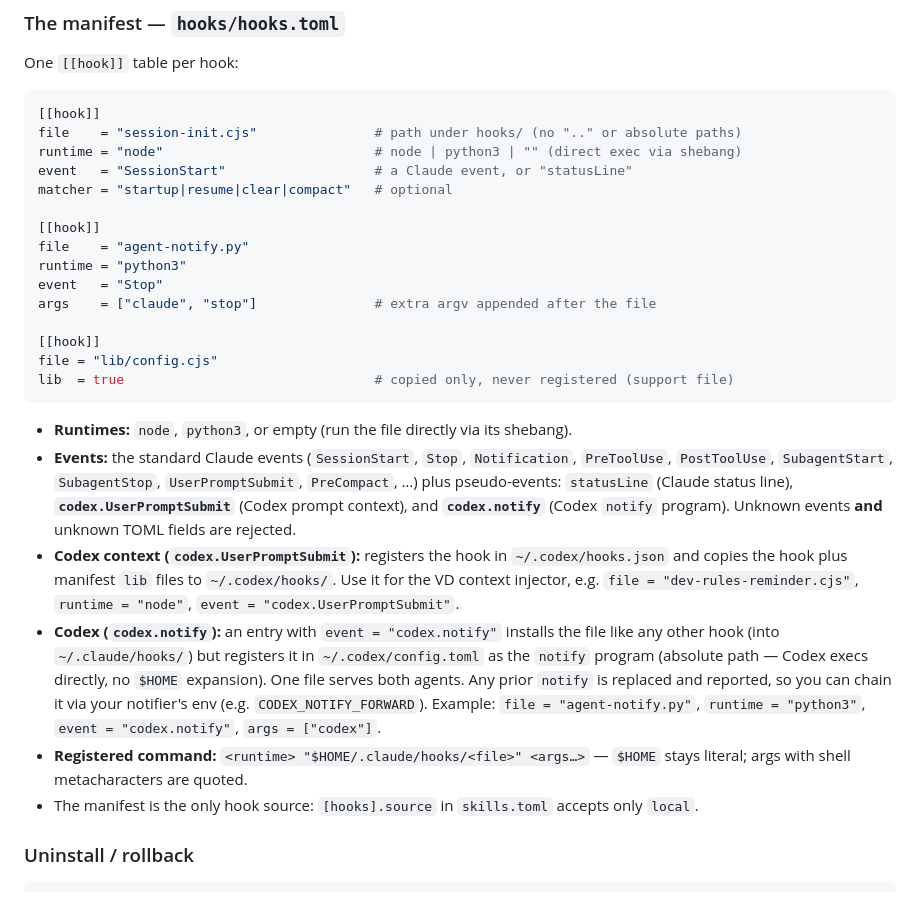
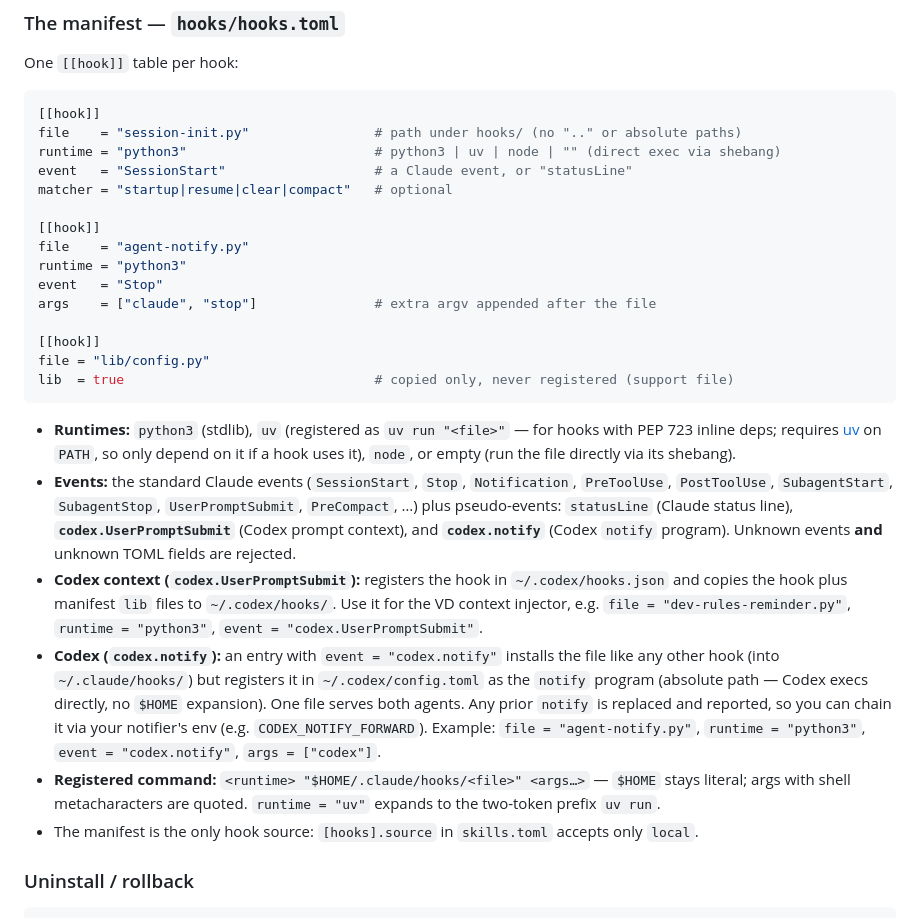
Before and after one commit to vanducng/vd-cli, a Markdown page: docs/content/commands.md, the part around the change. Rendered like a GitHub page.

Commit message:
docs(hooks): python-first manifest examples and uv runtime
Update the vd hooks manifest example to Python (session-init.py / lib/config.py,
runtime = python3), document the uv runtime (registered as `uv run "<file>"`,
uv required on PATH only if a hook uses it), and note the two-token uv prefix in
the registered-command line.

````diff
--- a/docs/content/commands.md
+++ b/docs/content/commands.md
@@ -447,8 +447,8 @@ One `[[hook]]` table per hook:
 
 ```toml
 [[hook]]
-file    = "session-init.cjs"               # path under hooks/ (no ".." or absolute paths)
-runtime = "node"                           # node | python3 | "" (direct exec via shebang)
+file    = "session-init.py"                # path under hooks/ (no ".." or absolute paths)
+runtime = "python3"                        # python3 | uv | node | "" (direct exec via shebang)
 event   = "SessionStart"                   # a Claude event, or "statusLine"
 matcher = "startup|resume|clear|compact"   # optional
 
@@ -459,15 +459,15 @@ event   = "Stop"
 args    = ["claude", "stop"]               # extra argv appended after the file
 
 [[hook]]
-file = "lib/config.cjs"
+file = "lib/config.py"
 lib  = true                                # copied only, never registered (support file)
 ```
 
-- **Runtimes:** `node`, `python3`, or empty (run the file directly via its shebang).
+- **Runtimes:** `python3` (stdlib), `uv` (registered as `uv run "<file>"` — for hooks with PEP 723 inline deps; requires [uv](https://github.com/astral-sh/uv) on `PATH`, so only depend on it if a hook uses it), `node`, or empty (run the file directly via its shebang).
 - **Events:** the standard Claude events (`SessionStart`, `Stop`, `Notification`, `PreToolUse`, `PostToolUse`, `SubagentStart`, `SubagentStop`, `UserPromptSubmit`, `PreCompact`, …) plus pseudo-events: `statusLine` (Claude status line), **`codex.UserPromptSubmit`** (Codex prompt context), and **`codex.notify`** (Codex `notify` program). Unknown events **and** unknown TOML fields are rejected.
-- **Codex context (`codex.UserPromptSubmit`):** registers the hook in `~/.codex/hooks.json` and copies the hook plus manifest `lib` files to `~/.codex/hooks/`. Use it for the VD context injector, e.g. `file = "dev-rules-reminder.cjs"`, `runtime = "node"`, `event = "codex.UserPromptSubmit"`.
+- **Codex context (`codex.UserPromptSubmit`):** registers the hook in `~/.codex/hooks.json` and copies the hook plus manifest `lib` files to `~/.codex/hooks/`. Use it for the VD context injector, e.g. `file = "dev-rules-reminder.py"`, `runtime = "python3"`, `event = "codex.UserPromptSubmit"`.
 - **Codex (`codex.notify`):** an entry with `event = "codex.notify"` installs the file like any other hook (into `~/.claude/hooks/`) but registers it in `~/.codex/config.toml` as the `notify` program (absolute path — Codex execs directly, no `$HOME` expansion). One file serves both agents. Any prior `notify` is replaced and reported, so you can chain it via your notifier's env (e.g. `CODEX_NOTIFY_FORWARD`). Example: `file = "agent-notify.py"`, `runtime = "python3"`, `event = "codex.notify"`, `args = ["codex"]`.
-- **Registered command:** `<runtime> "$HOME/.claude/hooks/<file>" <args…>` — `$HOME` stays literal; args with shell metacharacters are quoted.
+- **Registered command:** `<runtime> "$HOME/.claude/hooks/<file>" <args…>` — `$HOME` stays literal; args with shell metacharacters are quoted. `runtime = "uv"` expands to the two-token prefix `uv run`.
 - The manifest is the only hook source: `[hooks].source` in `skills.toml` accepts only `local`.
 
 ### Uninstall / rollback
````
